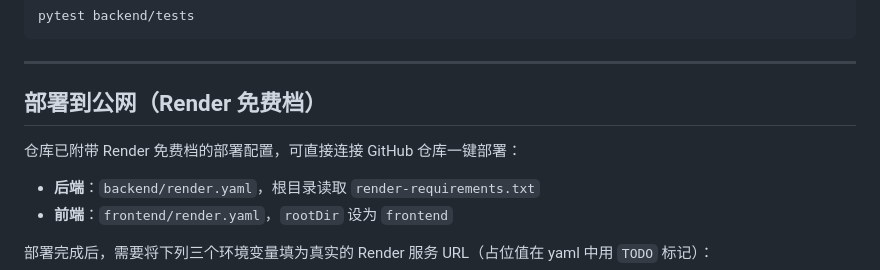
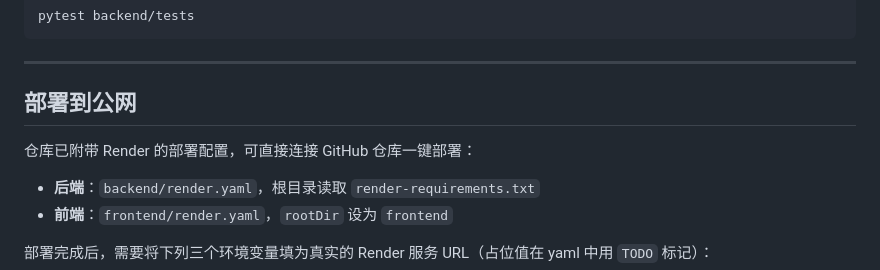
Before and after one commit to SmarTAI-2025/SmarTAI, a Markdown page: README.md, the part around one of its changes. GitHub-like rendering.

```diff
--- a/README.md
+++ b/README.md
@@ -76,9 +75,9 @@ pytest backend/tests
 
 ---
 
-## 部署到公网（Render 免费档）
+## 部署到公网
 
-仓库已附带 Render 免费档的部署配置，可直接连接 GitHub 仓库一键部署：
+仓库已附带 Render 的部署配置，可直接连接 GitHub 仓库一键部署：
 
 - **后端**：`backend/render.yaml`，根目录读取 `render-requirements.txt`
 - **前端**：`frontend/render.yaml`，`rootDir` 设为 `frontend`
```
Also changed, not shown: other parts of README.md (+1 -2 lines).
